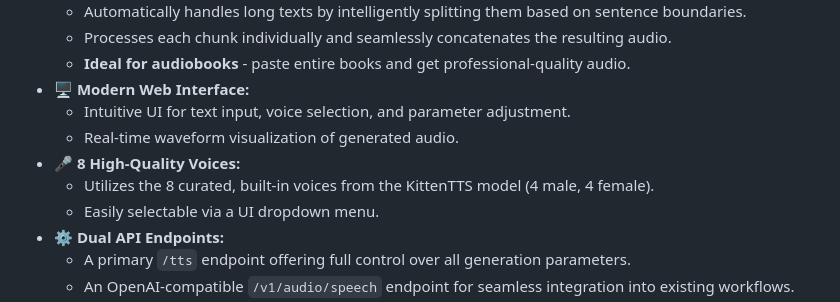
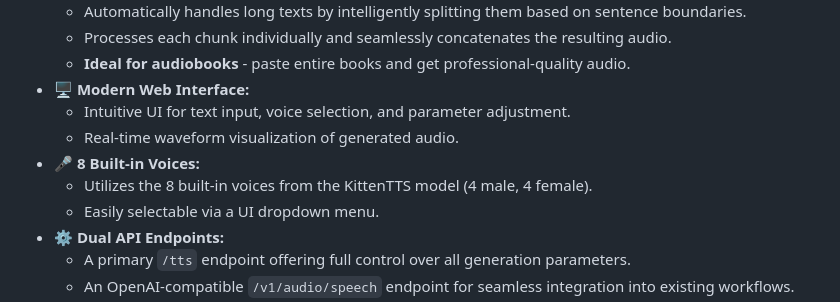
Before and after one commit to SamThinks-Com/Kitten-TTS-Server, a Markdown page: README.md, the part around the change. GitHub-like rendering.

```diff
--- a/README.md
+++ b/README.md
@@ -56,8 +56,8 @@ This enhancement transforms KittenTTS from a lightweight-but-modest engine into
 *   **🖥️ Modern Web Interface:**
     *   Intuitive UI for text input, voice selection, and parameter adjustment.
     *   Real-time waveform visualization of generated audio.
-*   **🎤 8 High-Quality Voices:**
-    *   Utilizes the 8 curated, built-in voices from the KittenTTS model (4 male, 4 female).
+*   **🎤 8 Built-in Voices:**
+    *   Utilizes the 8 built-in voices from the KittenTTS model (4 male, 4 female).
     *   Easily selectable via a UI dropdown menu.
 *   **⚙️ Dual API Endpoints:**
     *   A primary `/tts` endpoint offering full control over all generation parameters.
```
